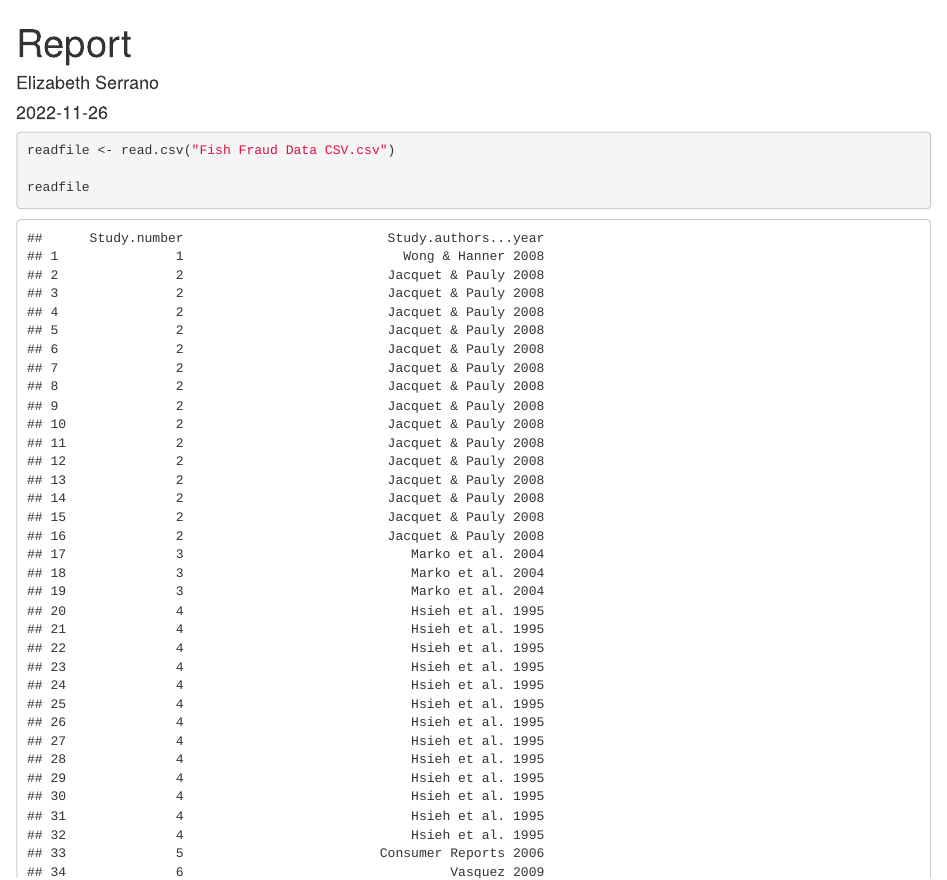
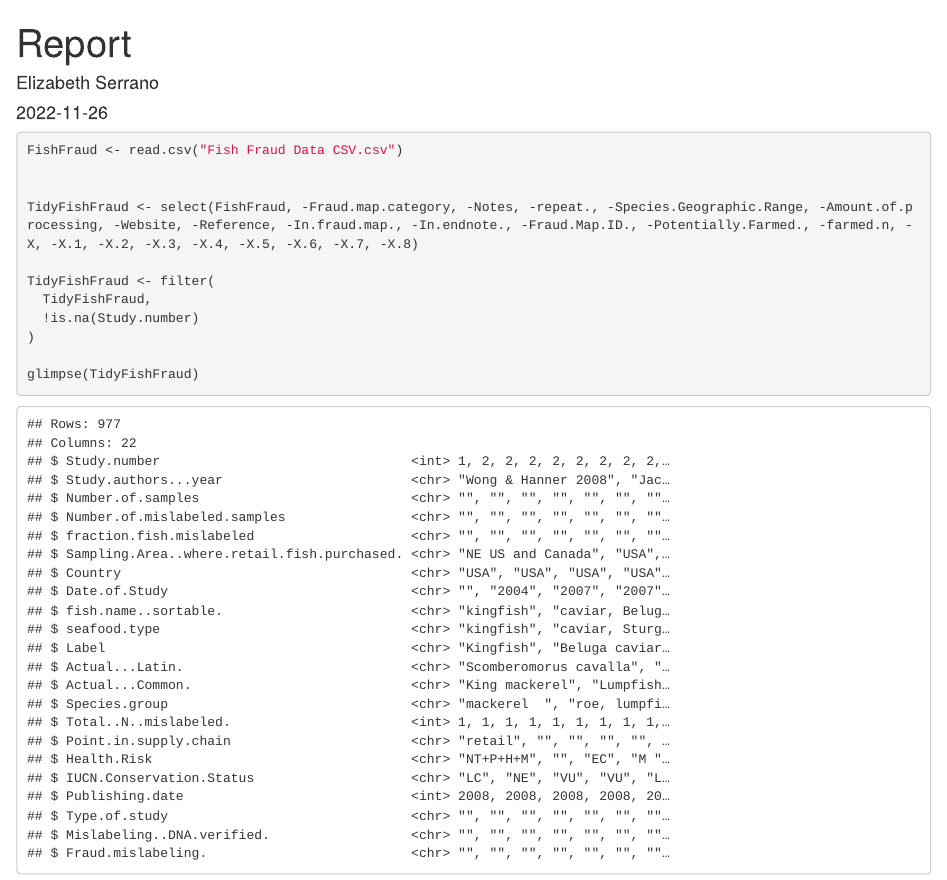
Before and after one commit to Elizabeth-S02/Fish-Fraud-Final-Project--DATA2401, an R Markdown document (report.Rmd): the page in a window 1100 px wide, from its top. Rendered offline with R 4.5, knitr and Pandoc, with nearby package versions.

Commit message:
Removed insignificant columns in the Fish Fraud Data Frame. This became the TidyFishFraud data frame. I also removed the NA's in the Study.number column.

````diff
--- a/report.Rmd
+++ b/report.Rmd
@@ -10,9 +12,17 @@ knitr::opts_chunk$set(echo = TRUE)
 ```
 
-```{r}
-readfile <- read.csv("Fish Fraud Data CSV.csv")
+```{r - Cleaning up the Raw Data}
+FishFraud <- read.csv("Fish Fraud Data CSV.csv")
 
-readfile
+
+TidyFishFraud <- select(FishFraud, -Fraud.map.category, -Notes, -repeat., -Species.Geographic.Range, -Amount.of.processing, -Website, -Reference, -In.fraud.map., -In.endnote., -Fraud.Map.ID., -Potentially.Farmed., -farmed.n, -X, -X.1, -X.2, -X.3, -X.4, -X.5, -X.6, -X.7, -X.8)
+
+TidyFishFraud <- filter(
+  TidyFishFraud,
+  !is.na(Study.number)
+)
+
+glimpse(TidyFishFraud)
 
 
 ```
````
Also changed, not shown: report.Rmd (2 more changed lines).
